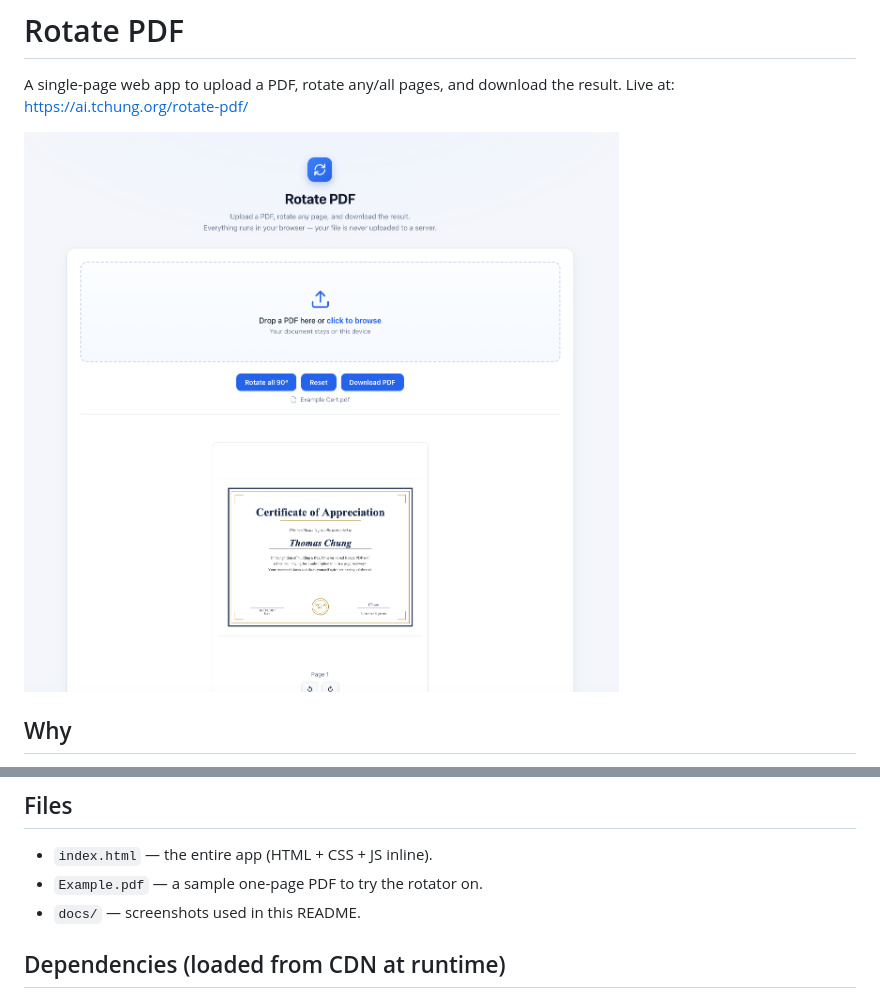
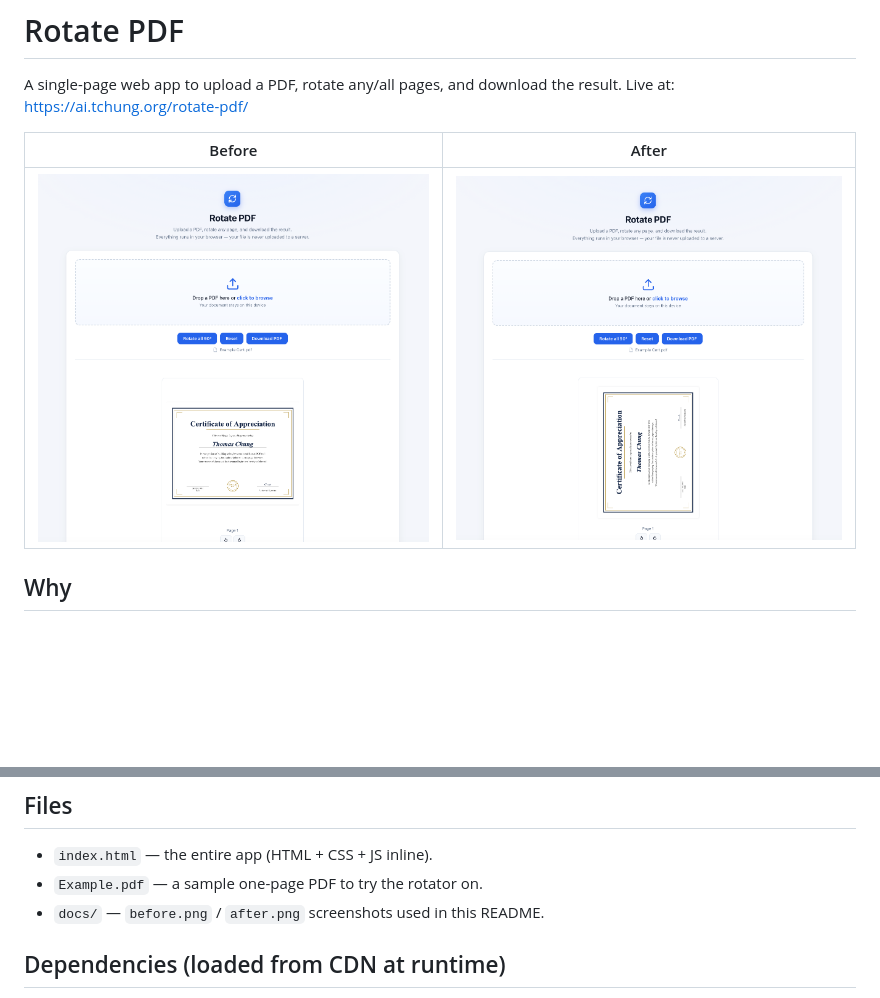
Before and after one commit to tchung1970/rotate-pdf, a Markdown page: README.md, 2 parts joined by grey strips. Rendered like a GitHub page; blank space fills up the shorter version.

Commit message:
Rename screenshots to before.png / after.png and show as a pair
Co-Authored-By: Claude Opus 4.8 <noreply@anthropic.com>

```diff
--- a/README.md
+++ b/README.md
@@ -3,7 +3,9 @@
 A single-page web app to upload a PDF, rotate any/all pages, and download the result.
 Live at: https://ai.tchung.org/rotate-pdf/
 
-![Rotate PDF screenshot](docs/screenshot.png)
+| Before | After |
+|:------:|:-----:|
+| ![Page upright](docs/before.png) | ![Page rotated 90°](docs/after.png) |
 
 ## Why
 Adobe quietly paywalled page rotation in the free Acrobat Reader in late 2021.
@@ -37,7 +39,7 @@ The app is one self-contained file with no build step. Either:
 ## Files
 - `index.html` — the entire app (HTML + CSS + JS inline).
 - `Example.pdf` — a sample one-page PDF to try the rotator on.
-- `docs/` — screenshots used in this README.
+- `docs/` — `before.png` / `after.png` screenshots used in this README.
 
 ## Dependencies (loaded from CDN at runtime)
 - pdf-lib 1.17.1  (cdnjs)
```
Also changed, not shown: docs/after.png (renamed from docs/screenshot-rotated.png), docs/before.png (renamed from docs/screenshot.png).
